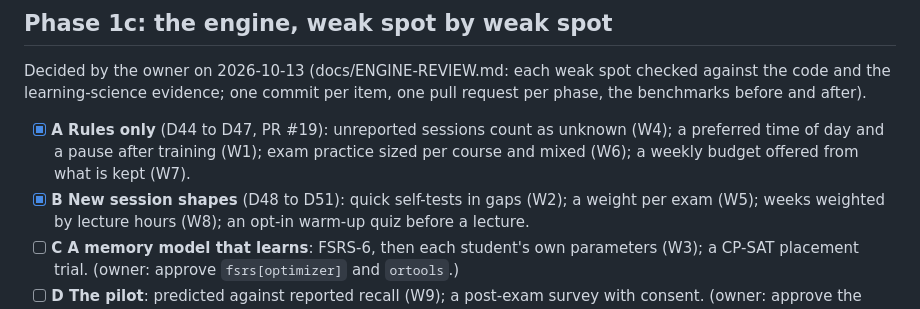
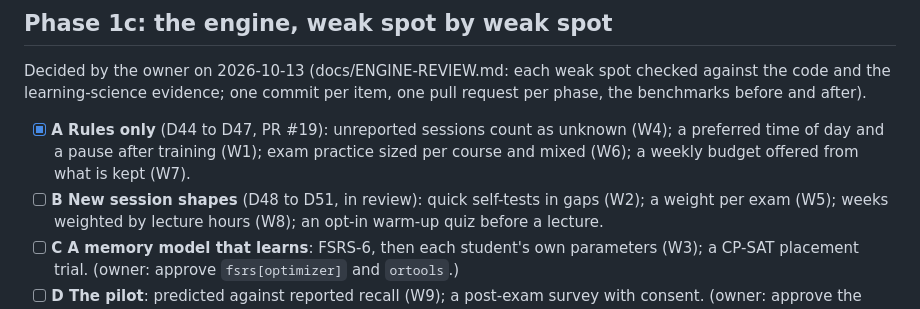
Before and after one commit to emanuelefrancescorestivo/Constrained-Path-Scheduler, a Markdown page: docs/ROADMAP.md, the part around the change. Drawn GitHub-style.

```diff
--- a/docs/ROADMAP.md
+++ b/docs/ROADMAP.md
@@ -89,7 +89,7 @@ request per phase, the benchmarks before and after).
 - [x] **A Rules only** (D44 to D47, PR #19): unreported sessions count as unknown (W4); a preferred time of
       day and a pause after training (W1); exam practice sized per course and mixed
       (W6); a weekly budget offered from what is kept (W7).
-- [x] **B New session shapes** (D48 to D51): quick self-tests in gaps (W2); a weight per exam (W5);
+- [ ] **B New session shapes** (D48 to D51, in review): quick self-tests in gaps (W2); a weight per exam (W5);
       weeks weighted by lecture hours (W8); an opt-in warm-up quiz before a lecture.
 - [ ] **C A memory model that learns**: FSRS-6, then each student's own parameters
       (W3); a CP-SAT placement trial. (owner: approve `fsrs[optimizer]` and `ortools`.)
```
Also changed, not shown: docs/ENGINE-REVIEW.md (+1 -1 lines).
